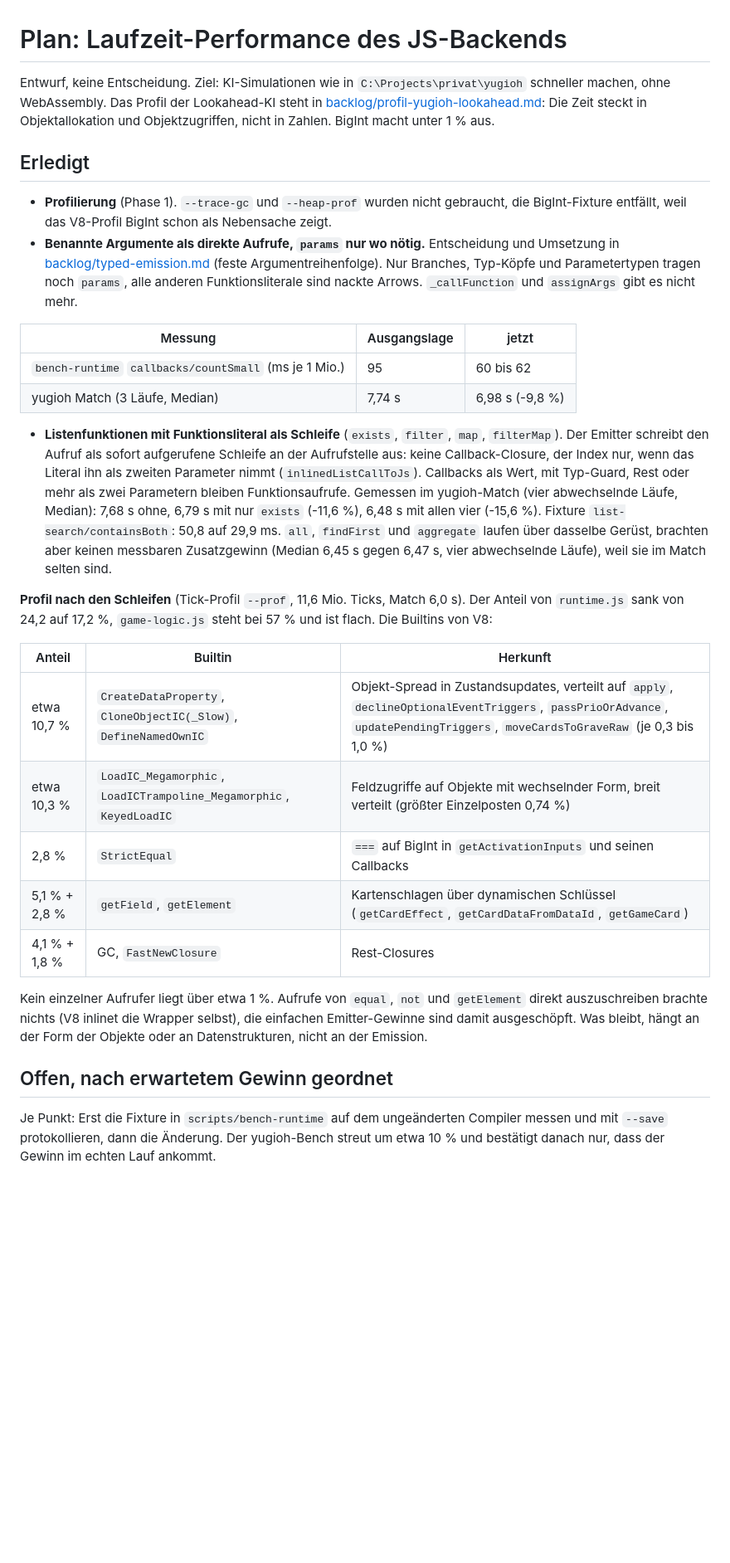
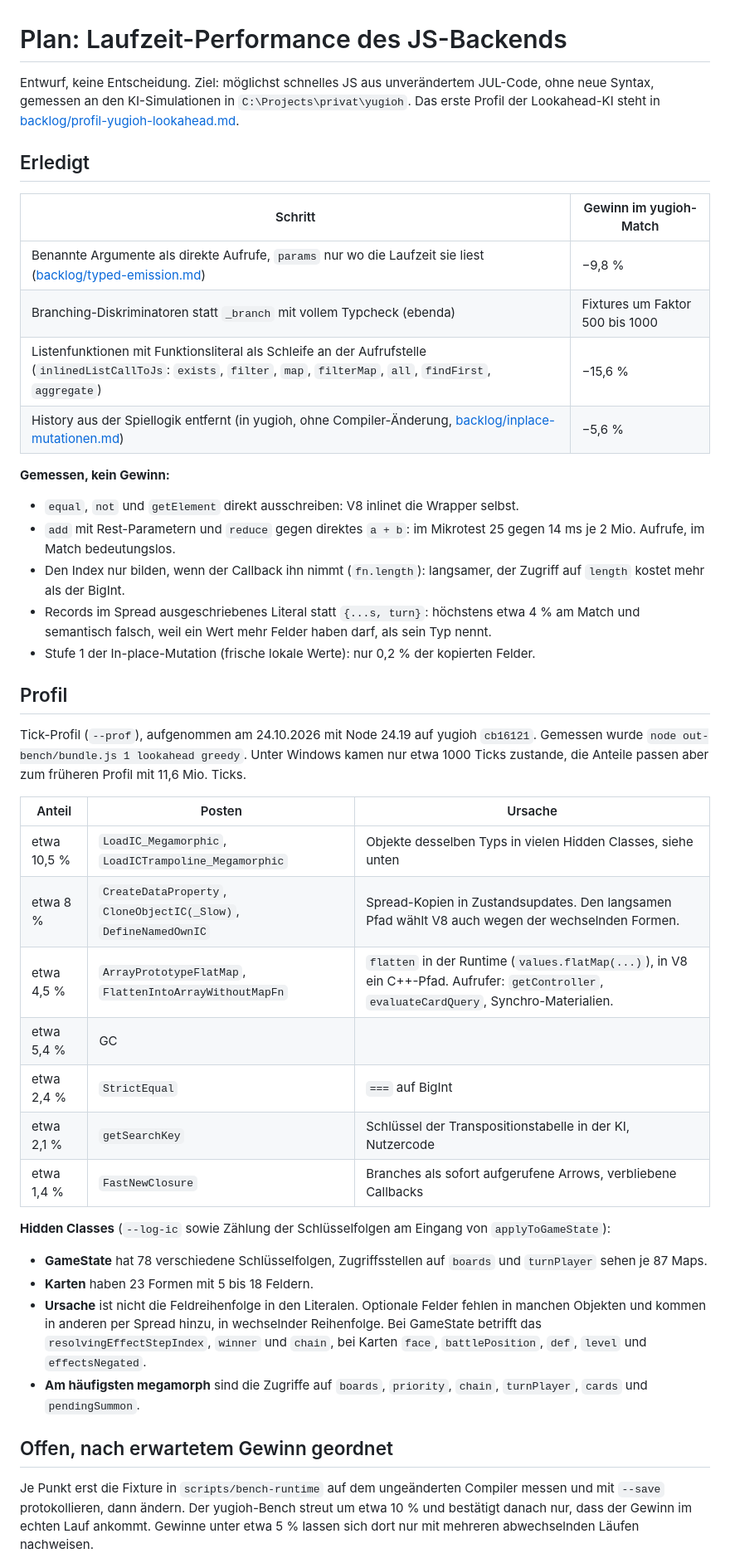
Before and after one commit to JulianXander/jul-compiler, a Markdown page: docs/js-performance-plan.md, the part around one of its changes. Shown at 83% size. Drawn GitHub-style; blank space fills up the shorter version.

```diff
--- a/docs/js-performance-plan.md
+++ b/docs/js-performance-plan.md
@@ -1,51 +1,49 @@
 # Plan: Laufzeit-Performance des JS-Backends
 
-Entwurf, keine Entscheidung. Ziel: KI-Simulationen wie in `C:\Projects\privat\yugioh` schneller
-machen, ohne WebAssembly. Das Profil der Lookahead-KI steht in
-[backlog/profil-yugioh-lookahead.md](backlog/profil-yugioh-lookahead.md): Die Zeit steckt in
-Objektallokation und Objektzugriffen, nicht in Zahlen. BigInt macht unter 1 % aus.
+Entwurf, keine Entscheidung. Ziel: möglichst schnelles JS aus unverändertem JUL-Code, ohne neue Syntax,
+gemessen an den KI-Simulationen in `C:\Projects\privat\yugioh`. Das erste Profil der Lookahead-KI steht in
+[backlog/profil-yugioh-lookahead.md](backlog/profil-yugioh-lookahead.md).
 
 ## Erledigt
 
-- **Profilierung** (Phase 1). `--trace-gc` und `--heap-prof` wurden nicht gebraucht, die BigInt-Fixture
-  entfällt, weil das V8-Profil BigInt schon als Nebensache zeigt.
-- **Benannte Argumente als direkte Aufrufe, `params` nur wo nötig.** Entscheidung und Umsetzung in
-  [backlog/typed-emission.md](backlog/typed-emission.md) (feste Argumentreihenfolge). Nur Branches,
-  Typ-Köpfe und Parametertypen tragen noch `params`, alle anderen Funktionsliterale sind nackte Arrows.
-  `_callFunction` und `assignArgs` gibt es nicht mehr.
+| Schritt | Gewinn im yugioh-Match |
+|---|---|
+| Benannte Argumente als direkte Aufrufe, `params` nur wo die Laufzeit sie liest ([backlog/typed-emission.md](backlog/typed-emission.md)) | −9,8 % |
+| Branching-Diskriminatoren statt `_branch` mit vollem Typcheck (ebenda) | Fixtures um Faktor 500 bis 1000 |
+| Listenfunktionen mit Funktionsliteral als Schleife an der Aufrufstelle (`inlinedListCallToJs`: `exists`, `filter`, `map`, `filterMap`, `all`, `findFirst`, `aggregate`) | −15,6 % |
+| History aus der Spiellogik entfernt (in yugioh, ohne Compiler-Änderung, [backlog/inplace-mutationen.md](backlog/inplace-mutationen.md)) | −5,6 % |
 
-| Messung | Ausgangslage | jetzt |
+**Gemessen, kein Gewinn:**
+- `equal`, `not` und `getElement` direkt ausschreiben: V8 inlinet die Wrapper selbst.
+- `add` mit Rest-Parametern und `reduce` gegen direktes `a + b`: im Mikrotest 25 gegen 14 ms je 2 Mio. Aufrufe, im Match bedeutungslos.
+- Den Index nur bilden, wenn der Callback ihn nimmt (`fn.length`): langsamer, der Zugriff auf `length` kostet mehr als der BigInt.
+- Records im Spread ausgeschriebenes Literal statt `{...s, turn}`: höchstens etwa 4 % am Match und semantisch falsch, weil ein Wert mehr Felder haben darf, als sein Typ nennt.
+- Stufe 1 der In-place-Mutation (frische lokale Werte): nur 0,2 % der kopierten Felder.
+
+## Profil
+
+Tick-Profil (`--prof`), aufgenommen am 24.10.2026 mit Node 24.19 auf yugioh `cb16121`. Gemessen wurde `node out-bench/bundle.js 1 lookahead greedy`. Unter Windows kamen nur etwa 1000 Ticks zustande, die Anteile passen aber zum früheren Profil mit 11,6 Mio. Ticks.
+
+| Anteil | Posten | Ursache |
 |---|---|---|
-| `bench-runtime` `callbacks/countSmall` (ms je 1 Mio.) | 95 | 60 bis 62 |
-| yugioh Match (3 Läufe, Median) | 7,74 s | 6,98 s (-9,8 %) |
+| etwa 10,5 % | `LoadIC_Megamorphic`, `LoadICTrampoline_Megamorphic` | Objekte desselben Typs in vielen Hidden Classes, siehe unten |
+| etwa 8 % | `CreateDataProperty`, `CloneObjectIC(_Slow)`, `DefineNamedOwnIC` | Spread-Kopien in Zustandsupdates. Den langsamen Pfad wählt V8 auch wegen der wechselnden Formen. |
+| etwa 4,5 % | `ArrayPrototypeFlatMap`, `FlattenIntoArrayWithoutMapFn` | `flatten` in der Runtime (`values.flatMap(...)`), in V8 ein C++-Pfad. Aufrufer: `getController`, `evaluateCardQuery`, Synchro-Materialien. |
+| etwa 5,4 % | GC | |
+| etwa 2,4 % | `StrictEqual` | `===` auf BigInt |
+| etwa 2,1 % | `getSearchKey` | Schlüssel der Transpositionstabelle in der KI, Nutzercode |
+| etwa 1,4 % | `FastNewClosure` | Branches als sofort aufgerufene Arrows, verbliebene Callbacks |
 
-- **Listenfunktionen mit Funktionsliteral als Schleife** (`exists`, `filter`, `map`, `filterMap`). Der Emitter
-  schreibt den Aufruf als sofort aufgerufene Schleife an der Aufrufstelle aus: keine Callback-Closure, der
-  Index nur, wenn das Literal ihn als zweiten Parameter nimmt (`inlinedListCallToJs`). Callbacks als Wert,
-  mit Typ-Guard, Rest oder mehr als zwei Parametern bleiben Funktionsaufrufe. Gemessen im yugioh-Match
-  (vier abwechselnde Läufe, Median): 7,68 s ohne, 6,79 s mit nur `exists` (-11,6 %), 6,48 s mit allen vier
-  (-15,6 %). Fixture `list-search/containsBoth`: 50,8 auf 29,9 ms. `all`, `findFirst` und `aggregate` laufen
-  über dasselbe Gerüst, brachten aber keinen messbaren Zusatzgewinn (Median 6,45 s gegen 6,47 s, vier
-  abwechselnde Läufe), weil sie im Match selten sind.
-
-**Profil nach den Schleifen** (Tick-Profil `--prof`, 11,6 Mio. Ticks, Match 6,0 s). Der Anteil von `runtime.js`
-sank von 24,2 auf 17,2 %, `game-logic.js` steht bei 57 % und ist flach. Die Builtins von V8:
-
-| Anteil | Builtin | Herkunft |
-|---|---|---|
-| etwa 10,7 % | `CreateDataProperty`, `CloneObjectIC(_Slow)`, `DefineNamedOwnIC` | Objekt-Spread in Zustandsupdates, verteilt auf `apply`, `declineOptionalEventTriggers`, `passPrioOrAdvance`, `updatePendingTriggers`, `moveCardsToGraveRaw` (je 0,3 bis 1,0 %) |
-| etwa 10,3 % | `LoadIC_Megamorphic`, `LoadICTrampoline_Megamorphic`, `KeyedLoadIC` | Feldzugriffe auf Objekte mit wechselnder Form, breit verteilt (größter Einzelposten 0,74 %) |
-| 2,8 % | `StrictEqual` | `===` auf BigInt in `getActivationInputs` und seinen Callbacks |
-| 5,1 % + 2,8 % | `getField`, `getElement` | Kartenschlagen über dynamischen Schlüssel (`getCardEffect`, `getCardDataFromDataId`, `getGameCard`) |
-| 4,1 % + 1,8 % | GC, `FastNewClosure` | Rest-Closures |
-
-Kein einzelner Aufrufer liegt über etwa 1 %. Aufrufe von `equal`, `not` und `getElement` direkt auszuschreiben
-brachte nichts (V8 inlinet die Wrapper selbst), die einfachen Emitter-Gewinne sind damit ausgeschöpft.
-Was bleibt, hängt an der Form der Objekte oder an Datenstrukturen, nicht an der Emission.
+**Hidden Classes** (`--log-ic` sowie Zählung der Schlüsselfolgen am Eingang von `applyToGameState`):
+- **GameState** hat 78 verschiedene Schlüsselfolgen, Zugriffsstellen auf `boards` und `turnPlayer` sehen je 87 Maps.
+- **Karten** haben 23 Formen mit 5 bis 18 Feldern.
+- **Ursache** ist nicht die Feldreihenfolge in den Literalen. Optionale Felder fehlen in manchen Objekten und kommen in anderen per Spread hinzu, in wechselnder Reihenfolge. Bei GameState betrifft das `resolvingEffectStepIndex`, `winner` und `chain`, bei Karten `face`, `battlePosition`, `def`, `level` und `effectsNegated`.
+- **Am häufigsten megamorph** sind die Zugriffe auf `boards`, `priority`, `chain`, `turnPlayer`, `cards` und `pendingSummon`.
 
 ## Offen, nach erwartetem Gewinn geordnet
 
-Je Punkt: Erst die Fixture in `scripts/bench-runtime` auf dem ungeänderten Compiler messen und mit
-`--save` protokollieren, dann die Änderung. Der yugioh-Bench streut um etwa 10 % und bestätigt danach nur,
-dass der Gewinn im echten Lauf ankommt.
+Je Punkt erst die Fixture in `scripts/bench-runtime` auf dem ungeänderten Compiler messen und mit
+`--save` protokollieren, dann ändern. Der yugioh-Bench streut um etwa 10 % und bestätigt danach nur,
+dass der Gewinn im echten Lauf ankommt. Gewinne unter etwa 5 % lassen sich dort nur mit mehreren
+abwechselnden Läufen nachweisen.
 
```
Also changed, not shown: other parts of docs/js-performance-plan.md (+39 -39 lines).
